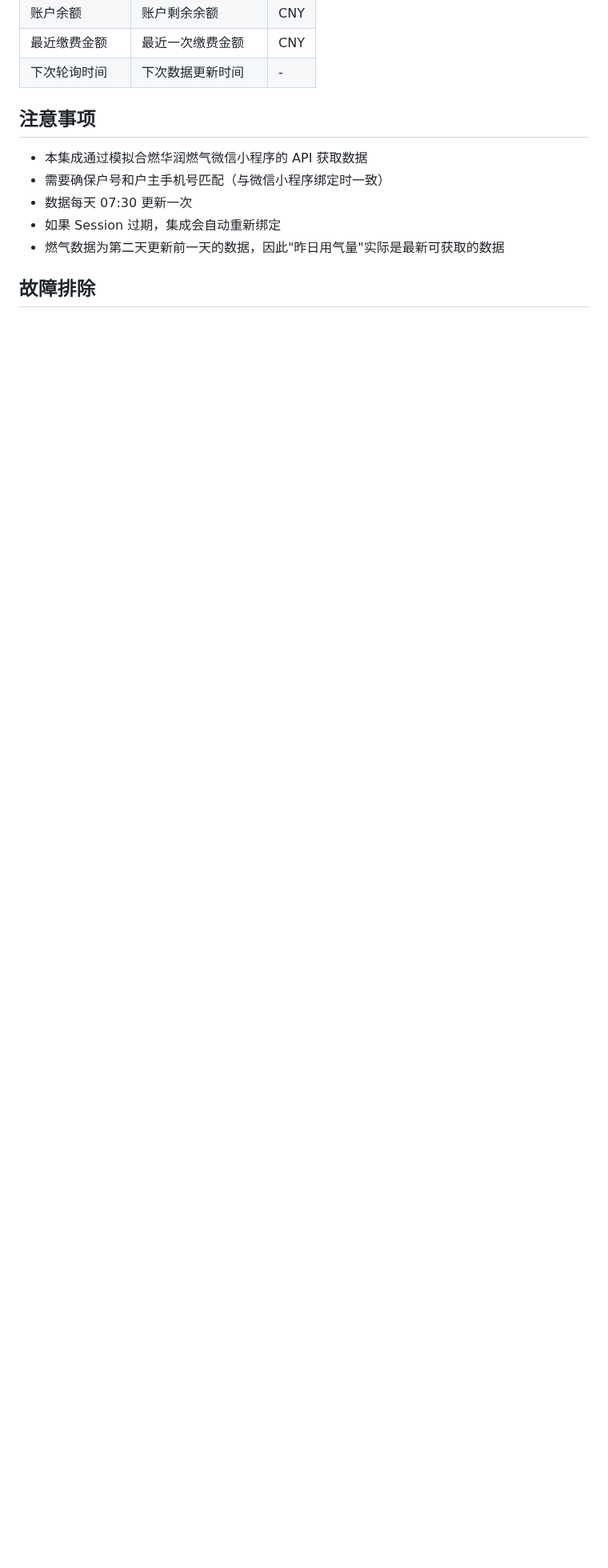
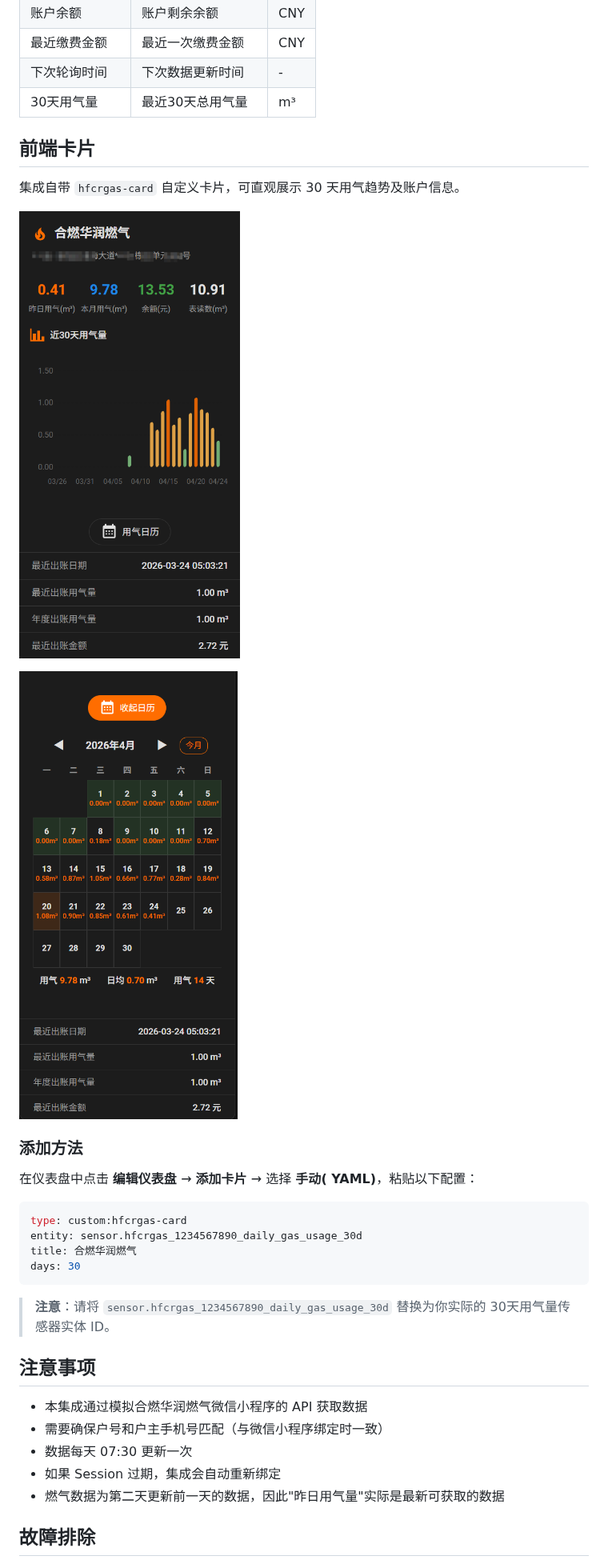
Before and after one commit to Cyborg2017/ha_hfcrgas, a Markdown page: README.md, the part around one of its changes. Shown at 80% size. GitHub-like rendering; pictures changed too: images/3.png (added), images/4.png (added); blank space fills up the shorter version.

Commit message:
docs: add frontend card section and 30-day sensor to README

````diff
--- a/README.md
+++ b/README.md
@@ -64,6 +65,28 @@
 | 账户余额 | 账户剩余余额 | CNY |
 | 最近缴费金额 | 最近一次缴费金额 | CNY |
 | 下次轮询时间 | 下次数据更新时间 | - |
+| 30天用气量 | 最近30天总用气量 | m³ |
+
+## 前端卡片
+
+集成自带 `hfcrgas-card` 自定义卡片，可直观展示 30 天用气趋势及账户信息。
+
+![卡片展示1](images/3.png)
+
+![卡片展示2](images/4.png)
+
+### 添加方法
+
+在仪表盘中点击 **编辑仪表盘** → **添加卡片** → 选择 **手动( YAML)**，粘贴以下配置：
+
+```yaml
+type: custom:hfcrgas-card
+entity: sensor.hfcrgas_1234567890_daily_gas_usage_30d
+title: 合燃华润燃气
+days: 30
+```
+
+> **注意**：请将 `sensor.hfcrgas_1234567890_daily_gas_usage_30d` 替换为你实际的 30天用气量传感器实体 ID。
 
 ## 注意事项
 
````
Also changed, not shown: other parts of README.md (+1 -0 lines).
